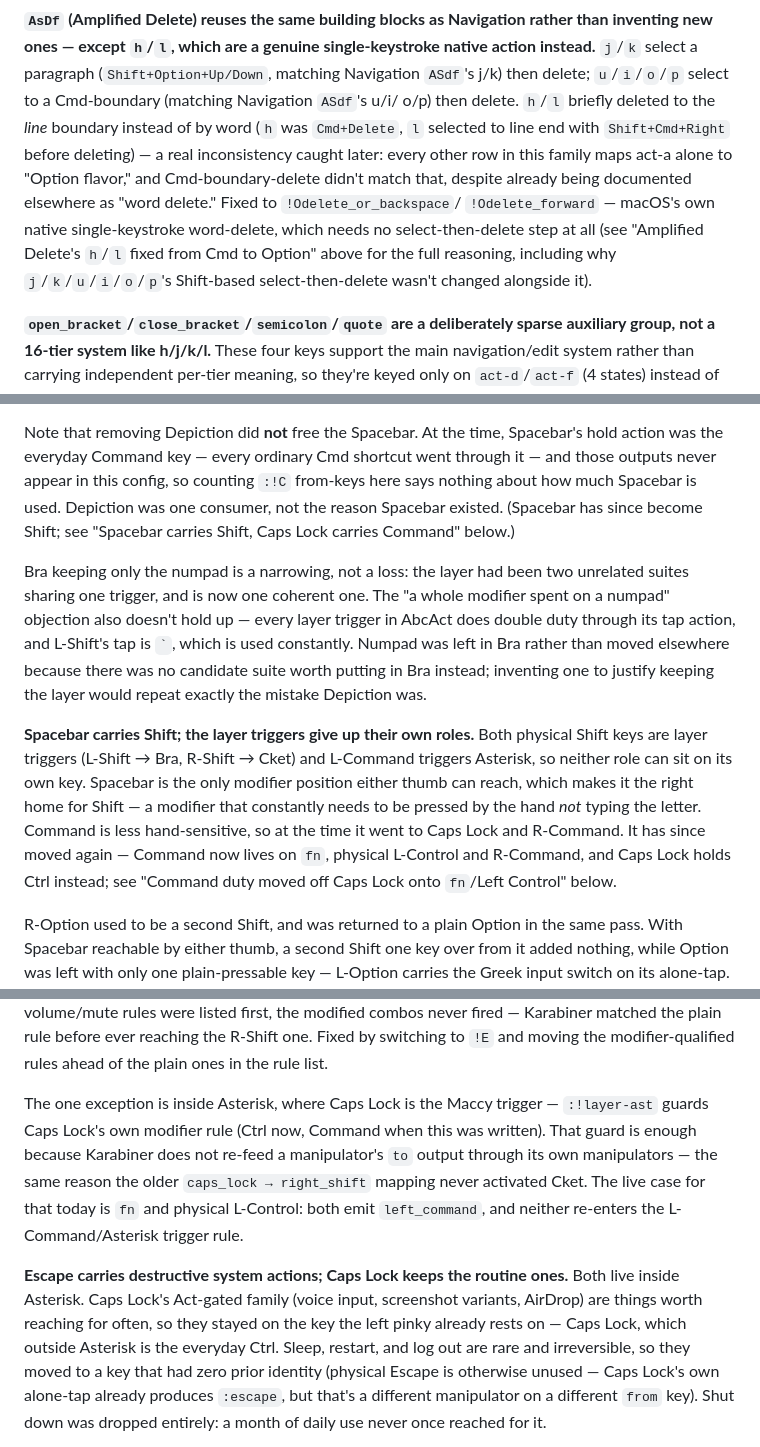
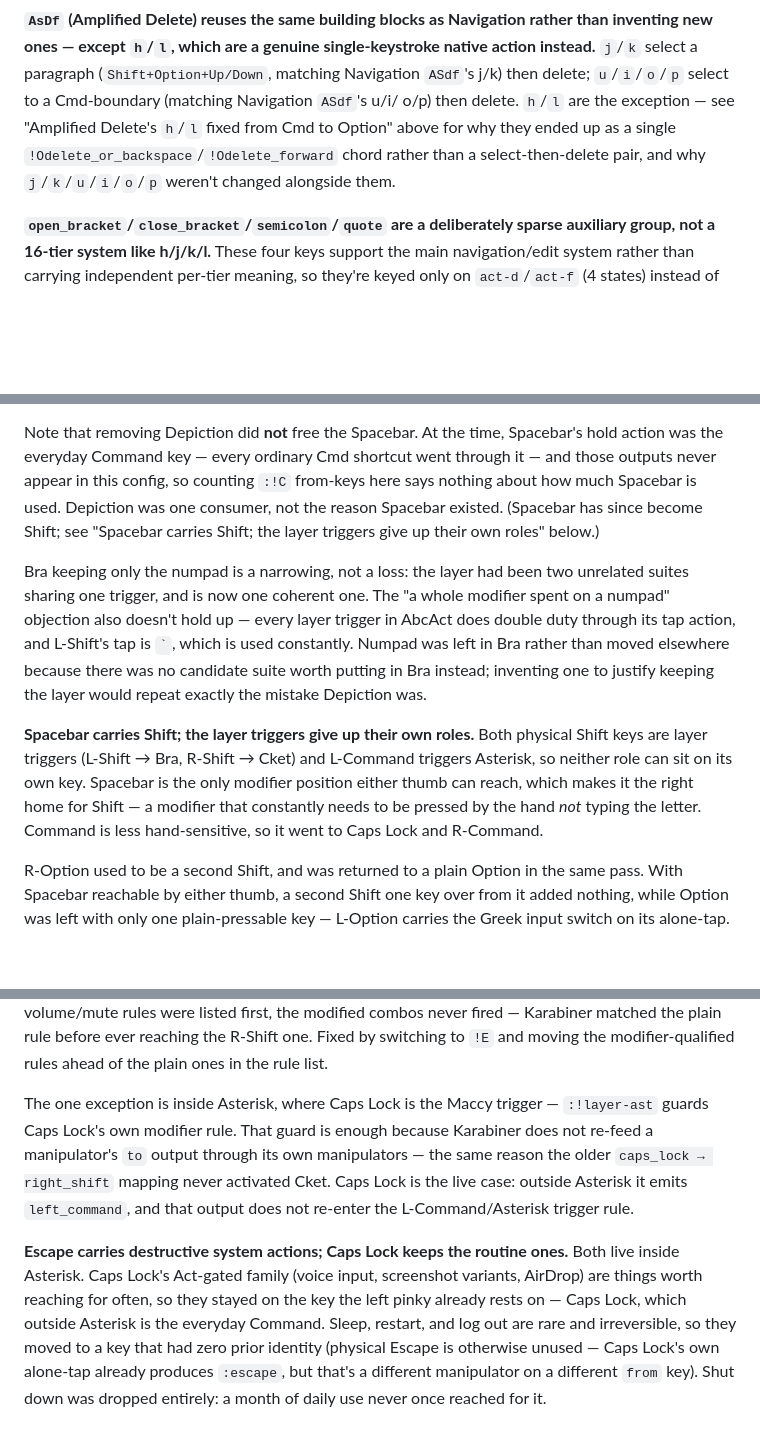
Before and after one commit to soh-arch/goku-karabiner-config, a Markdown page: NOTES.md, 3 parts joined by grey strips. Rendered like a GitHub page; blank space fills up the shorter version.

Commit message:
docs: collapse the AsDf duplicate and correct what it kept alive
The `AsDf` entry retold the Cmd-to-Option fix in full and then pointed at
the section that holds it. It now points only, keeping the framing the
primary does not have: that the tier reuses Navigation's building blocks,
with `h`/`l` as the exception.

Three further passages described the `fn` / Caps Lock arrangement that
NOTES.md itself records as tried and rolled back, as though it were
current. AbcAct.edn has `fn` sending left_control, Caps Lock sending
left_command outside Asterisk, and physical left_control unmapped;
MANUAL.md agrees. Corrected to match, which also fixes the paragraph that
named `fn` and left_control as the live example of Karabiner not
re-feeding a manipulator's output through its own manipulators — Caps
Lock's left_command is that example.

Two section pointers resolved to nothing: one to "Command duty moved off
Caps Lock onto `fn`/Left Control", a section that does not exist and
names the rolled-back arrangement, and one to a title this file no longer
carries. Every quoted section reference in NOTES.md now resolves.

Co-Authored-By: Claude Opus 5 <noreply@anthropic.com>

```diff
--- a/NOTES.md
+++ b/NOTES.md
@@ -616,17 +616,11 @@ rather than inventing new ones — except `h`/`l`, which are a genuine
 single-keystroke native action instead.** `j`/`k` select a paragraph
 (`Shift+Option+Up/Down`, matching Navigation `ASdf`'s j/k) then delete;
 `u`/`i`/`o`/`p` select to a Cmd-boundary (matching Navigation `ASdf`'s u/i/
-o/p) then delete. `h`/`l` briefly deleted to the *line* boundary instead
-of by word (`h` was `Cmd+Delete`, `l` selected to line end with
-`Shift+Cmd+Right` before deleting) — a real inconsistency caught later:
-every other row in this family maps act-a alone to "Option flavor," and
-Cmd-boundary-delete didn't match that, despite already being documented
-elsewhere as "word delete." Fixed to `!Odelete_or_backspace`/
-`!Odelete_forward` — macOS's own native single-keystroke word-delete,
-which needs no select-then-delete step at all (see "Amplified Delete's
-`h`/`l` fixed from Cmd to Option" above for the full reasoning, including
-why `j`/`k`/`u`/`i`/`o`/`p`'s Shift-based select-then-delete wasn't
-changed alongside it).
+o/p) then delete. `h`/`l` are the exception — see "Amplified Delete's
+`h`/`l` fixed from Cmd to Option" above for why they ended up as a single
+`!Odelete_or_backspace`/`!Odelete_forward` chord rather than a
+select-then-delete pair, and why `j`/`k`/`u`/`i`/`o`/`p` weren't changed
+alongside them.
 
 **`open_bracket`/`close_bracket`/`semicolon`/`quote` are a deliberately
 sparse auxiliary group, not a 16-tier system like h/j/k/l.** These four
@@ -785,8 +779,8 @@ Spacebar's hold action was the everyday Command key — every ordinary Cmd
 shortcut went through it — and those outputs never appear in this config,
 so counting `:!C` from-keys here says nothing about how much Spacebar is
 used. Depiction was one consumer, not the reason Spacebar existed.
-(Spacebar has since become Shift; see "Spacebar carries Shift, Caps Lock
-carries Command" below.)
+(Spacebar has since become Shift; see "Spacebar carries Shift; the layer
+triggers give up their own roles" below.)
 
 Bra keeping only the numpad is a narrowing, not a loss: the layer had
 been two unrelated suites sharing one trigger, and is now one coherent
@@ -803,10 +797,7 @@ Cket) and L-Command triggers Asterisk, so neither role can sit on its own
 key. Spacebar is the only modifier position either thumb can reach, which
 makes it the right home for Shift — a modifier that constantly needs to
 be pressed by the hand *not* typing the letter. Command is less
-hand-sensitive, so at the time it went to Caps Lock and R-Command. It has
-since moved again — Command now lives on `fn`, physical L-Control and
-R-Command, and Caps Lock holds Ctrl instead; see "Command duty moved off
-Caps Lock onto `fn`/Left Control" below.
+hand-sensitive, so it went to Caps Lock and R-Command.
 
 R-Option used to be a second Shift, and was returned to a plain Option in
 the same pass. With Spacebar reachable by either thumb, a second Shift
@@ -827,19 +818,18 @@ Fixed by switching to `!E` and moving the modifier-qualified rules
 ahead of the plain ones in the rule list.
 
 The one exception is inside Asterisk, where Caps Lock is the Maccy
-trigger — `:!layer-ast` guards Caps Lock's own modifier rule (Ctrl now,
-Command when this was written). That guard is enough because Karabiner
-does not re-feed a manipulator's `to` output through its own
-manipulators — the same reason the older `caps_lock → right_shift`
-mapping never activated Cket. The live case for that today is `fn` and
-physical L-Control: both emit `left_command`, and neither re-enters the
-L-Command/Asterisk trigger rule.
+trigger — `:!layer-ast` guards Caps Lock's own modifier rule. That guard
+is enough because Karabiner does not re-feed a manipulator's `to` output
+through its own manipulators — the same reason the older `caps_lock →
+right_shift` mapping never activated Cket. Caps Lock is the live case:
+outside Asterisk it emits `left_command`, and that output does not
+re-enter the L-Command/Asterisk trigger rule.
 
 **Escape carries destructive system actions; Caps Lock keeps the routine ones.**
 Both live inside Asterisk. Caps Lock's Act-gated family (voice input,
 screenshot variants, AirDrop) are things worth reaching for often, so
 they stayed on the key the left pinky already rests on — Caps Lock, which
-outside Asterisk is the everyday Ctrl. Sleep, restart, and log out are
+outside Asterisk is the everyday Command. Sleep, restart, and log out are
 rare and irreversible, so they moved to a key
 that had zero prior identity (physical Escape is otherwise unused —
 Caps Lock's own alone-tap already produces `:escape`, but that's a
```
